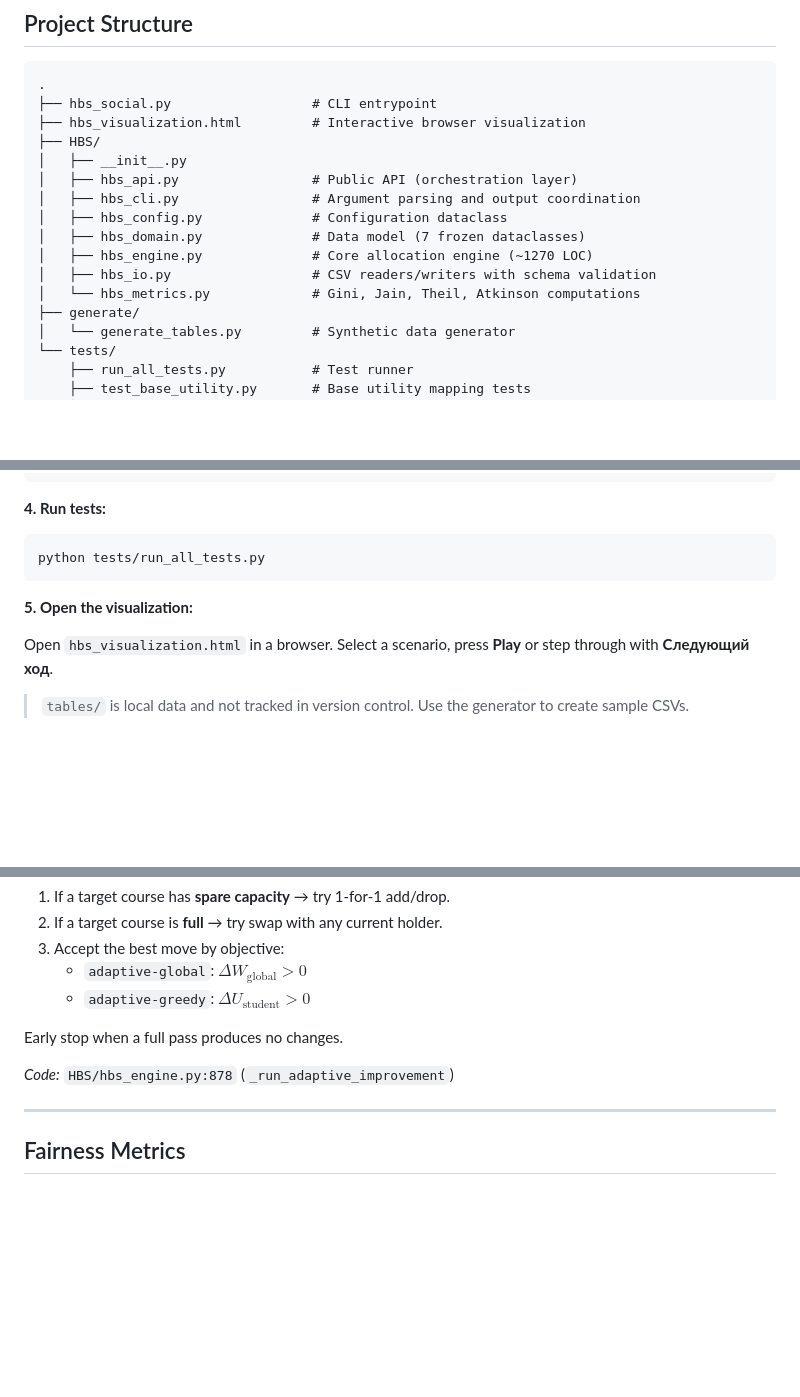
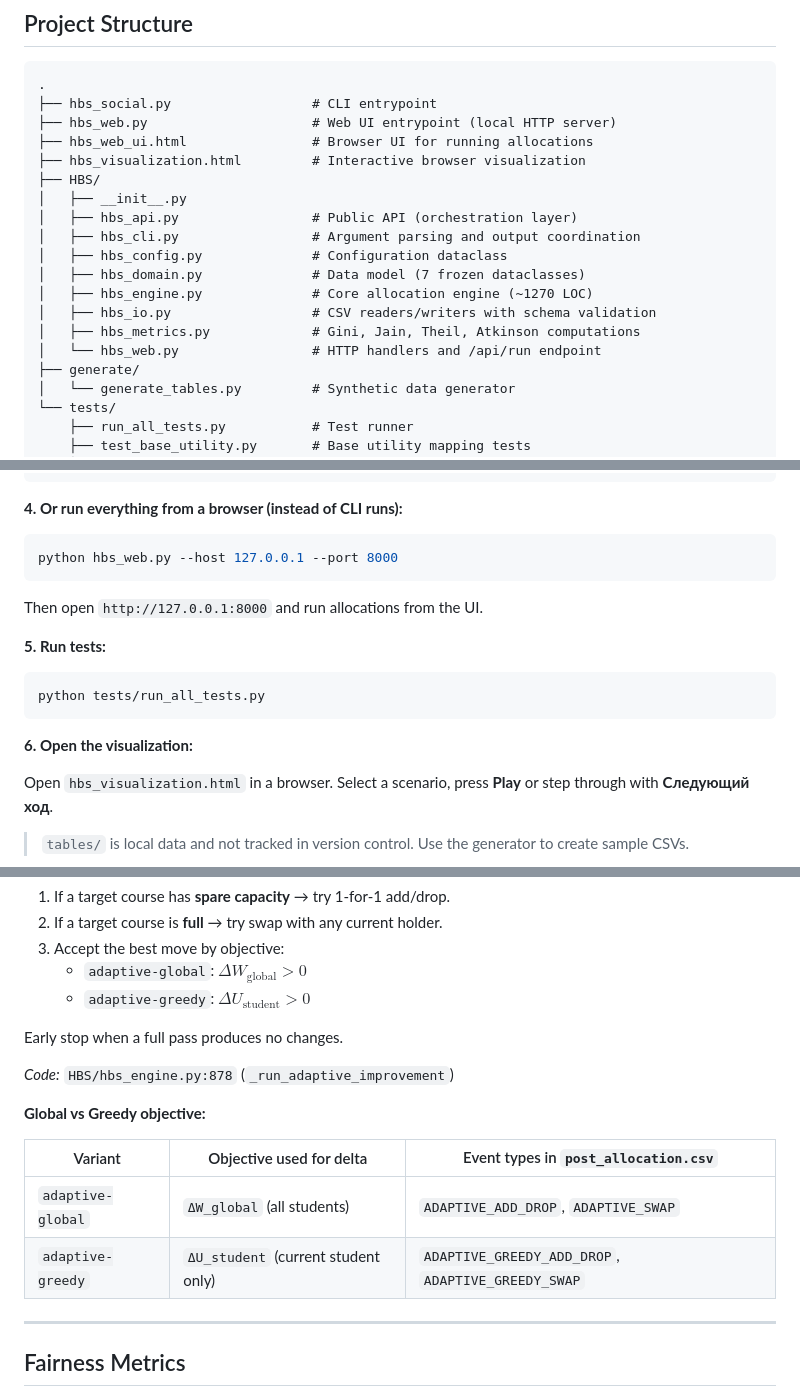
Before and after one commit to JosefSo/Course-Allocation-with-Friendships, a Markdown page: README.md, 3 parts joined by grey strips. GitHub-like rendering; blank space fills up the shorter version.

````diff
--- a/README.md
+++ b/README.md
@@ -61,6 +63,8 @@ A deterministic snake-draft course allocation engine with **reactive social pref
 ```
 .
 ├── hbs_social.py                  # CLI entrypoint
+├── hbs_web.py                     # Web UI entrypoint (local HTTP server)
+├── hbs_web_ui.html                # Browser UI for running allocations
 ├── hbs_visualization.html         # Interactive browser visualization
 ├── HBS/
 │   ├── __init__.py
@@ -70,7 +74,8 @@ A deterministic snake-draft course allocation engine with **reactive social pref
 │   ├── hbs_domain.py              # Data model (7 frozen dataclasses)
 │   ├── hbs_engine.py              # Core allocation engine (~1270 LOC)
 │   ├── hbs_io.py                  # CSV readers/writers with schema validation
-│   └── hbs_metrics.py             # Gini, Jain, Theil, Atkinson computations
+│   ├── hbs_metrics.py             # Gini, Jain, Theil, Atkinson computations
+│   └── hbs_web.py                 # HTTP handlers and /api/run endpoint
 ├── generate/
 │   └── generate_tables.py         # Synthetic data generator
 └── tests/
@@ -116,13 +121,21 @@ python hbs_social.py \
   --seed 11 --progress
 ```
 
-**4. Run tests:**
+**4. Or run everything from a browser (instead of CLI runs):**
+
+```bash
+python hbs_web.py --host 127.0.0.1 --port 8000
+```
+
+Then open `http://127.0.0.1:8000` and run allocations from the UI.
+
+**5. Run tests:**
 
 ```bash
 python tests/run_all_tests.py
 ```
 
-**5. Open the visualization:**
+**6. Open the visualization:**
 
 Open `hbs_visualization.html` in a browser. Select a scenario, press **Play** or step through with **Следующий ход**.
 
@@ -388,6 +442,13 @@ Snake-order passes reusing the draft permutation. For each student:
 Early stop when a full pass produces no changes.
 
 *Code:* `HBS/hbs_engine.py:878` (`_run_adaptive_improvement`)
+
+**Global vs Greedy objective:**
+
+| Variant | Objective used for delta | Event types in `post_allocation.csv` |
+|---------|---------------------------|--------------------------------------|
+| `adaptive-global` | `ΔW_global` (all students) | `ADAPTIVE_ADD_DROP`, `ADAPTIVE_SWAP` |
+| `adaptive-greedy` | `ΔU_student` (current student only) | `ADAPTIVE_GREEDY_ADD_DROP`, `ADAPTIVE_GREEDY_SWAP` |
 
 ---
 
````
Also changed, not shown: other parts of README.md (+43 -0 lines).
